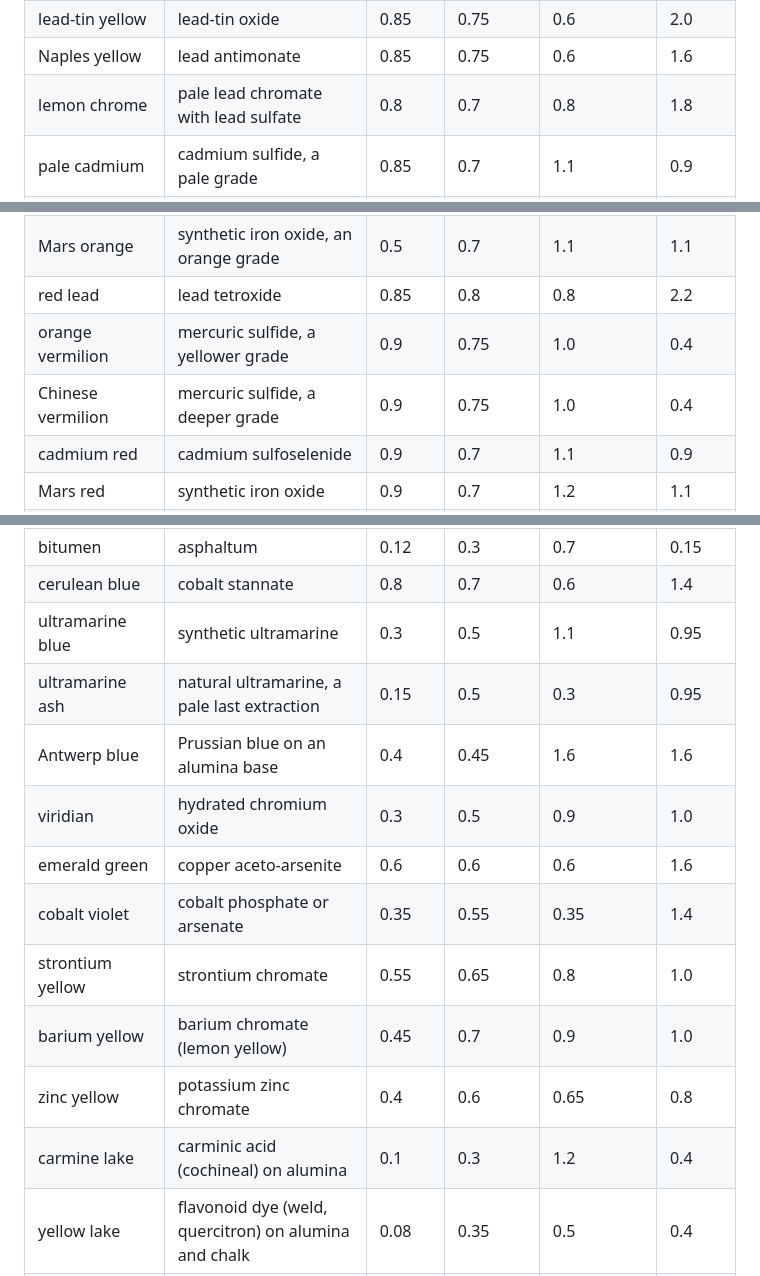
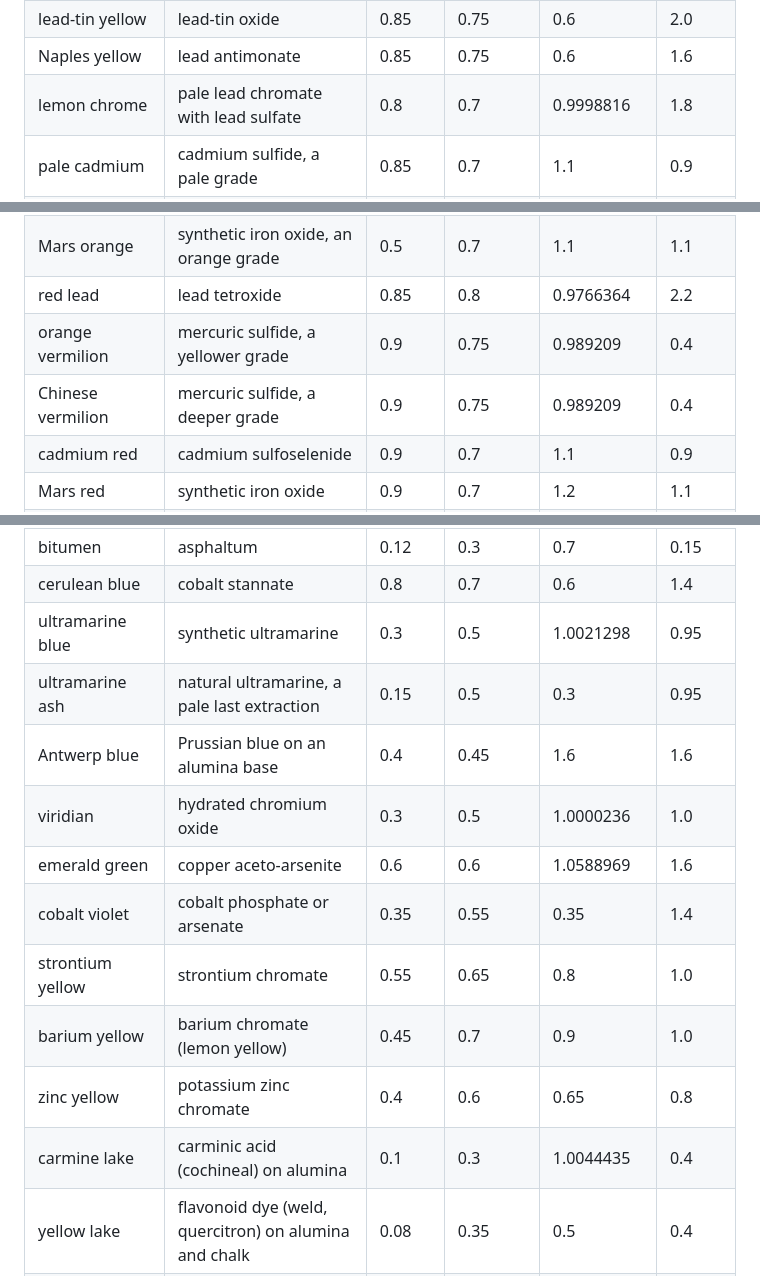
Before and after one commit to Hinten-Software/atelier, a Markdown page: materials/easel_guide.md, 3 parts joined by grey strips. GitHub-like rendering.

Commit message:
Easel guide: the every box's tube table from the 4bbbbec easel
Co-Authored-By: Claude Opus 5.5 <noreply@anthropic.com>

```diff
--- a/materials/easel_guide.md
+++ b/materials/easel_guide.md
@@ -199,7 +199,7 @@ The tube box:
 | zinc white | zinc oxide | 0.6 | 0.6 | 1.0 | 0.35 |
 | lead-tin yellow | lead-tin oxide | 0.85 | 0.75 | 0.6 | 2.0 |
 | Naples yellow | lead antimonate | 0.85 | 0.75 | 0.6 | 1.6 |
-| lemon chrome | pale lead chromate with lead sulfate | 0.8 | 0.7 | 0.8 | 1.8 |
+| lemon chrome | pale lead chromate with lead sulfate | 0.8 | 0.7 | 0.9998816 | 1.8 |
 | pale cadmium | cadmium sulfide, a pale grade | 0.85 | 0.7 | 1.1 | 0.9 |
 | deep cadmium | cadmium sulfide, a deep grade | 0.9 | 0.6 | 1.2 | 0.9 |
 | cadmium yellow | cadmium sulfide | 0.85 | 0.7 | 1.1 | 0.9 |
@@ -210,9 +210,9 @@ The tube box:
 | raw sienna | sienna earth, unroasted | 0.4 | 0.5 | 0.7 | 1.2 |
 | orange chrome | basic lead chromate | 0.88 | 0.75 | 0.9 | 1.8 |
 | Mars orange | synthetic iron oxide, an orange grade | 0.5 | 0.7 | 1.1 | 1.1 |
-| red lead | lead tetroxide | 0.85 | 0.8 | 0.8 | 2.2 |
-| orange vermilion | mercuric sulfide, a yellower grade | 0.9 | 0.75 | 1.0 | 0.4 |
-| Chinese vermilion | mercuric sulfide, a deeper grade | 0.9 | 0.75 | 1.0 | 0.4 |
+| red lead | lead tetroxide | 0.85 | 0.8 | 0.9766364 | 2.2 |
+| orange vermilion | mercuric sulfide, a yellower grade | 0.9 | 0.75 | 0.989209 | 0.4 |
+| Chinese vermilion | mercuric sulfide, a deeper grade | 0.9 | 0.75 | 0.989209 | 0.4 |
 | cadmium red | cadmium sulfoselenide | 0.9 | 0.7 | 1.1 | 0.9 |
 | Mars red | synthetic iron oxide | 0.9 | 0.7 | 1.2 | 1.1 |
 | Indian red | nearly pure ferric oxide | 0.92 | 0.7 | 1.2 | 1.0 |
@@ -224,16 +224,16 @@ The tube box:
 | bone brown | bone roasted until brown | 0.6 | 0.6 | 0.9 | 0.3 |
 | bitumen | asphaltum | 0.12 | 0.3 | 0.7 | 0.15 |
 | cerulean blue | cobalt stannate | 0.8 | 0.7 | 0.6 | 1.4 |
-| ultramarine blue | synthetic ultramarine | 0.3 | 0.5 | 1.1 | 0.95 |
+| ultramarine blue | synthetic ultramarine | 0.3 | 0.5 | 1.0021298 | 0.95 |
 | ultramarine ash | natural ultramarine, a pale last extraction | 0.15 | 0.5 | 0.3 | 0.95 |
 | Antwerp blue | Prussian blue on an alumina base | 0.4 | 0.45 | 1.6 | 1.6 |
-| viridian | hydrated chromium oxide | 0.3 | 0.5 | 0.9 | 1.0 |
-| emerald green | copper aceto-arsenite | 0.6 | 0.6 | 0.6 | 1.6 |
+| viridian | hydrated chromium oxide | 0.3 | 0.5 | 1.0000236 | 1.0 |
+| emerald green | copper aceto-arsenite | 0.6 | 0.6 | 1.0588969 | 1.6 |
 | cobalt violet | cobalt phosphate or arsenate | 0.35 | 0.55 | 0.35 | 1.4 |
 | strontium yellow | strontium chromate | 0.55 | 0.65 | 0.8 | 1.0 |
 | barium yellow | barium chromate (lemon yellow) | 0.45 | 0.7 | 0.9 | 1.0 |
 | zinc yellow | potassium zinc chromate | 0.4 | 0.6 | 0.65 | 0.8 |
-| carmine lake | carminic acid (cochineal) on alumina | 0.1 | 0.3 | 1.2 | 0.4 |
+| carmine lake | carminic acid (cochineal) on alumina | 0.1 | 0.3 | 1.0044435 | 0.4 |
 | yellow lake | flavonoid dye (weld, quercitron) on alumina and chalk | 0.08 | 0.35 | 0.5 | 0.4 |
 | vine black | charcoal of vine twigs | 0.75 | 0.45 | 0.6 | 0.9 |
 
```
